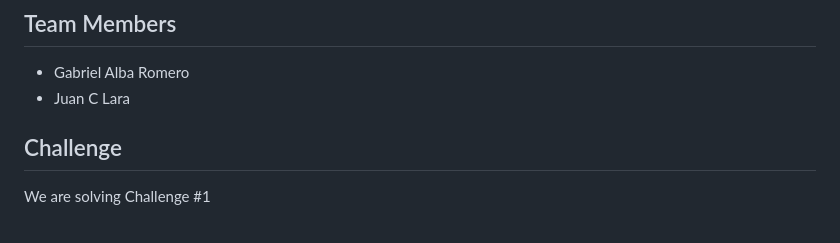
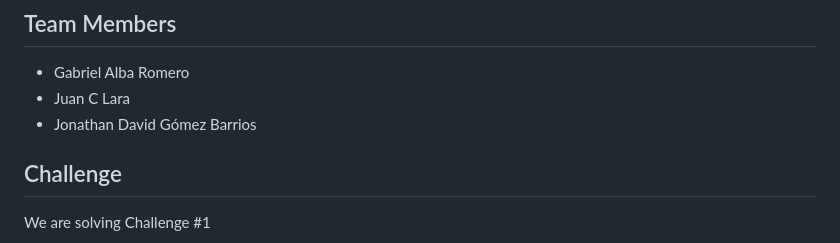
Before and after one commit to GaboAlba/kraken-team-quantathon, a Markdown page: README.md, the part around the change. GitHub-like rendering.

Commit message:
Add Jonathan David Gómez Barrios to team members (#33)

```diff
--- a/README.md
+++ b/README.md
@@ -4,6 +4,7 @@
 
 * Gabriel Alba Romero
 * Juan C Lara
+* Jonathan David Gómez Barrios
 
 ## Challenge
 We are solving Challenge #1
```
